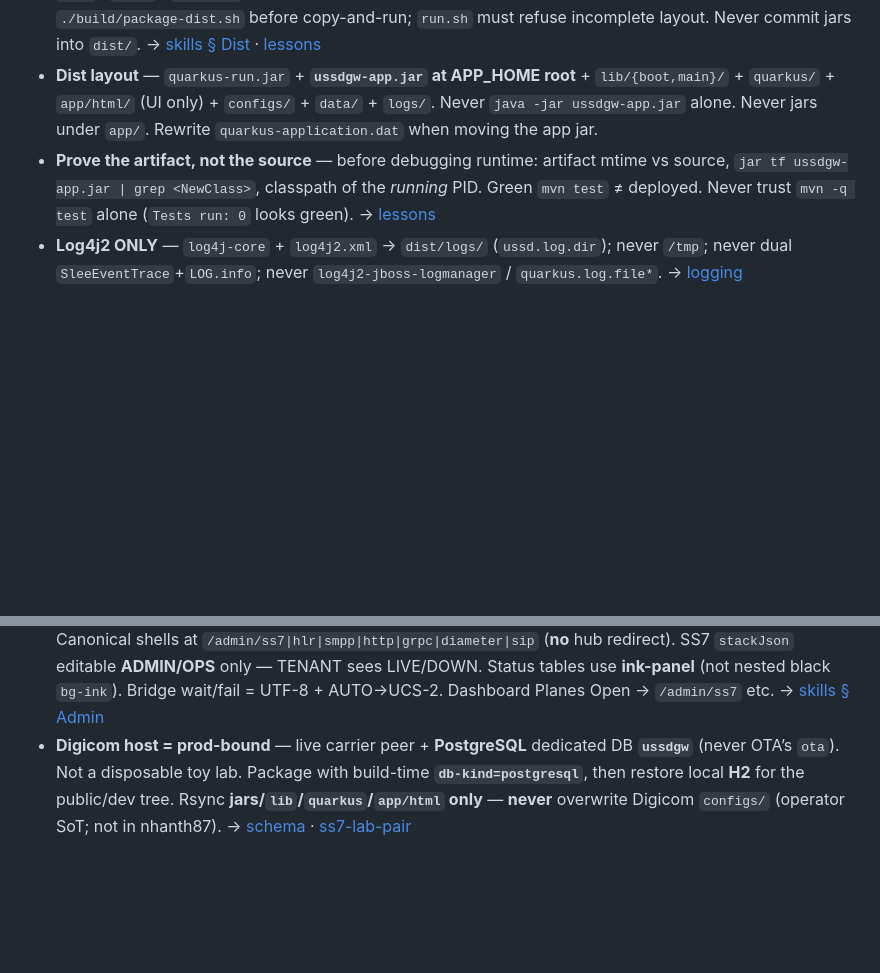
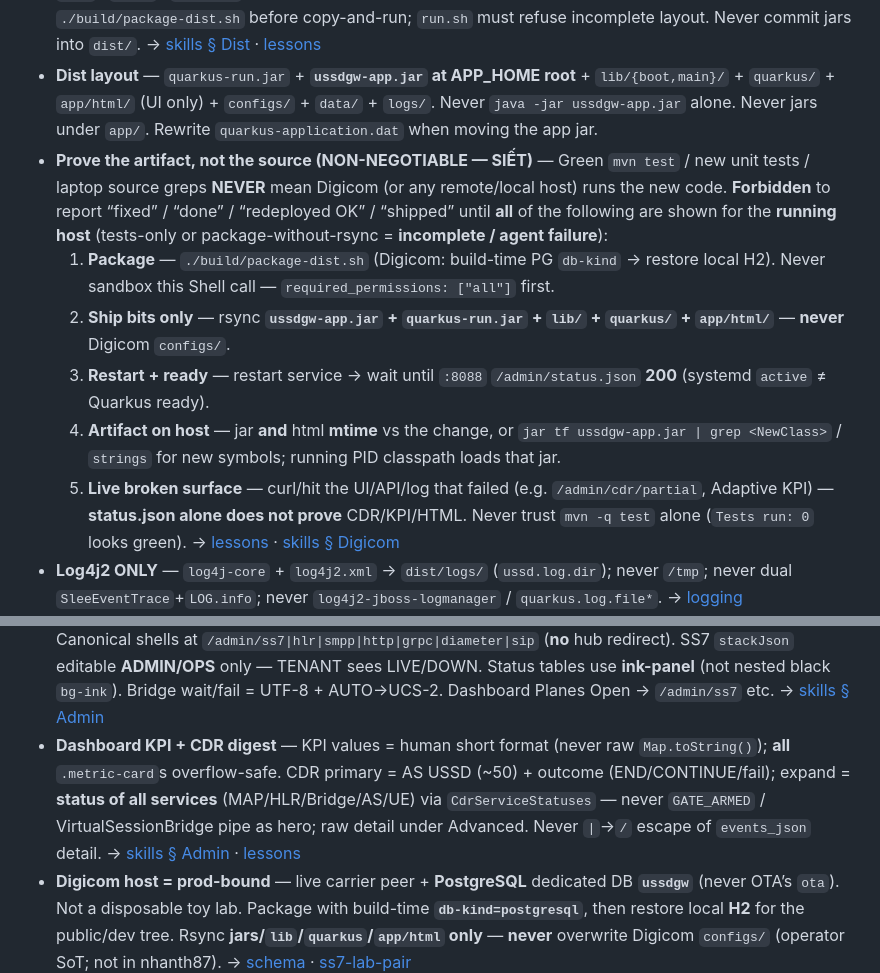
Before and after one commit to nhanth87/ussdgw-micro-jainslee, a Markdown page: AGENTS.md, 2 parts joined by grey strips. GitHub-like rendering; blank space fills up the shorter version.

Commit message:
Document CDR digest UX and harden Digicom artifact-prove law.

```diff
--- a/AGENTS.md
+++ b/AGENTS.md
@@ -60,7 +60,12 @@ digicom = main + Digicom seeds  ──push──►  digicom-et/main  (PRIVATE)
 - **Never sandbox `package-dist` / `mvn package|test` / prove-as-wire-lab** — request Shell **`required_permissions: ["all"]`** on the **first** call (`.m2-agent-repo` / Digicom ship); do not fail-then-retry. → [lessons](docs/agents/lessons.md)
 - **Git ≠ runnable dist** — clone/worktree may show only `dist/app/` + `dist/configs/` (+ `run.sh` scaffold). **`lib/` · `*.jar` · `quarkus/` are gitignored** (OTA parity). That is **not** a complete ship tree. Always `./build/package-dist.sh` before copy-and-run; `run.sh` must refuse incomplete layout. Never commit jars into `dist/`. → [skills § Dist](docs/agents/skills.md) · [lessons](docs/agents/lessons.md)
 - **Dist layout** — `quarkus-run.jar` + **`ussdgw-app.jar` at APP_HOME root** + `lib/{boot,main}/` + `quarkus/` + `app/html/` (UI only) + `configs/` + `data/` + `logs/`. Never `java -jar ussdgw-app.jar` alone. Never jars under `app/`. Rewrite `quarkus-application.dat` when moving the app jar.
-- **Prove the artifact, not the source** — before debugging runtime: artifact mtime vs source, `jar tf ussdgw-app.jar | grep <NewClass>`, classpath of the *running* PID. Green `mvn test` ≠ deployed. Never trust `mvn -q test` alone (`Tests run: 0` looks green). → [lessons](docs/agents/lessons.md)
+- **Prove the artifact, not the source (NON-NEGOTIABLE — SIẾT)** — Green `mvn test` / new unit tests / laptop source greps **NEVER** mean Digicom (or any remote/local host) runs the new code. **Forbidden** to report “fixed” / “done” / “redeployed OK” / “shipped” until **all** of the following are shown for the **running host** (tests-only or package-without-rsync = **incomplete / agent failure**):
+  1. **Package** — `./build/package-dist.sh` (Digicom: build-time PG `db-kind` → restore local H2). Never sandbox this Shell call — `required_permissions: ["all"]` first.
+  2. **Ship bits only** — rsync **`ussdgw-app.jar` + `quarkus-run.jar` + `lib/` + `quarkus/` + `app/html/`** — **never** Digicom `configs/`.
+  3. **Restart + ready** — restart service → wait until `:8088` `/admin/status.json` **200** (systemd `active` ≠ Quarkus ready).
+  4. **Artifact on host** — jar **and** html **mtime** vs the change, or `jar tf ussdgw-app.jar | grep <NewClass>` / `strings` for new symbols; running PID classpath loads that jar.
+  5. **Live broken surface** — curl/hit the UI/API/log that failed (e.g. `/admin/cdr/partial`, Adaptive KPI) — **status.json alone does not prove** CDR/KPI/HTML. Never trust `mvn -q test` alone (`Tests run: 0` looks green). → [lessons](docs/agents/lessons.md) · [skills § Digicom](docs/agents/skills.md)
 - **Log4j2 ONLY** — `log4j-core` + `log4j2.xml` → `dist/logs/` (`ussd.log.dir`); never `/tmp`; never dual `SleeEventTrace`+`LOG.info`; never `log4j2-jboss-logmanager` / `quarkus.log.file*`. → [logging](docs/agents/logging.md)
 - **Link status truth** — see section below; `ss7.live` / `smpp.live` via `LinkStatusService` only (SCTP+M3UA ACTIVE / bound ESME). Never LISTEN-alone, Apply-once, or UI badge fixes.
 - **SCTP** — verify with `ss -ln --sctp` / `/proc/net/sctp/{eps,assocs}`, **not** `netstat` (empty netstat ≠ down; `map.enabled=false` ⇒ no listen 8013). Lab seed listens **8013**. Live Digicom peer topology stays on Digicom host — [ss7-lab-pair](docs/agents/ss7-lab-pair.md). → [lessons](docs/agents/lessons.md)
@@ -85,6 +90,7 @@ digicom = main + Digicom seeds  ──push──►  digicom-et/main  (PRIVATE)
 - **NI Digicom 500 / `ussdTx`** — Quarkus can load **api stub** `ProfileAccessorInvoker` (UOE) before core; `package-dist` must shadow core class into `jainslee-api` jar. Also re-bind `ProfileFieldStoreLocator` in `VirtualSessionStore.put` or CMP writes hit empty facility (`No profile table: ussdTx`). Catch must log **exception message**. → [lessons](docs/agents/lessons.md)
 - **TENANT login** — **username === tenantId**. UI brand = **Digicom-ET USSDGW** (packages stay `et.restlink.*`).
 - **Admin UX** — plane pages match **Routing** shell (seeded form-card; **no** `hx-live-badge`). **SS7/SMPP = JSON only** (no field grids); **HLR face** at `/admin/hlr` (mode/fake/upper/Diameter dest — not in SS7 JSON); **HTTP/gRPC = status only** (read-only NI URL on HTTP); **Diameter/SIP = enabled + listen/peer forms**. Canonical shells at `/admin/ss7|hlr|smpp|http|grpc|diameter|sip` (**no** hub redirect). SS7 `stackJson` editable **ADMIN/OPS** only — TENANT sees LIVE/DOWN. Status tables use **ink-panel** (not nested black `bg-ink`). Bridge wait/fail = UTF-8 + AUTO→UCS-2. Dashboard Planes Open → `/admin/ss7` etc. → [skills § Admin](docs/agents/skills.md)
+- **Dashboard KPI + CDR digest** — KPI values = human short format (never raw `Map.toString()`); **all** `.metric-card`s overflow-safe. CDR primary = AS USSD (~50) + outcome (END/CONTINUE/fail); expand = **status of all services** (MAP/HLR/Bridge/AS/UE) via `CdrServiceStatuses` — never `GATE_ARMED` / VirtualSessionBridge pipe as hero; raw detail under Advanced. Never `|`→`/` escape of `events_json` detail. → [skills § Admin](docs/agents/skills.md) · [lessons](docs/agents/lessons.md)
 - **Digicom host = prod-bound** — live carrier peer + **PostgreSQL** dedicated DB **`ussdgw`** (never OTA’s `ota`). Not a disposable toy lab. Package with build-time **`db-kind=postgresql`**, then restore local **H2** for the public/dev tree. Rsync **jars/`lib`/`quarkus`/`app/html` only** — **never** overwrite Digicom `configs/` (operator SoT; not in nhanth87). → [schema](docs/agents/schema.md) · [ss7-lab-pair](docs/agents/ss7-lab-pair.md)
 - **Digicom / prod DB = operator SoT** — agents must **NOT** arbitrarily `UPDATE`/`DELETE` Digicom (or any prod-bound) routing rules (`ussd_short_code`), tenants, users, `network_id`, or other ops data. Config + PG on Digicom are operator-owned; **ask the user before any DB mutation**. Read/`SELECT` for diagnose is fine; silent “fix” of `as_url` / enable flags is not. → [lessons](docs/agents/lessons.md)
 - **Flyway / DB** — local dev **file H2** (`./data/ussdgw`, PG-mode); Digicom/prod **PostgreSQL** via server `configs` / `QUARKUS_DATASOURCE_*`. Dedicated DB **`ussdgw`**; `db-kind` is **build-time** (H2→PG needs rebuild). Single `V1__ussdgw_baseline.sql`; wipe **local** H2 / reset history after squash — never wipe Digicom PG casually. Boot guard `UssdSchemaInitializer`. Never `h2:mem` for ship. → [schema](docs/agents/schema.md) · [lessons](docs/agents/lessons.md)
```
